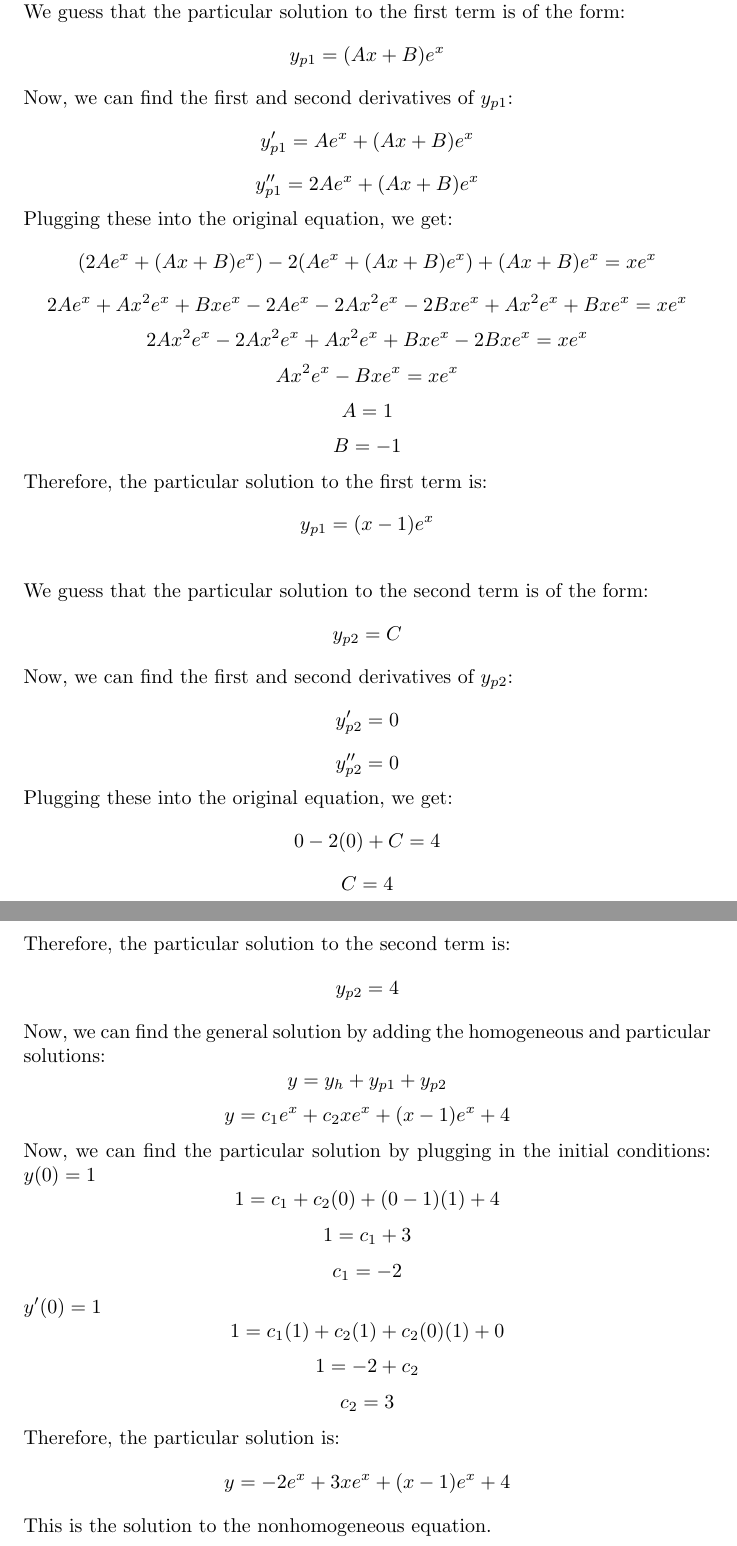
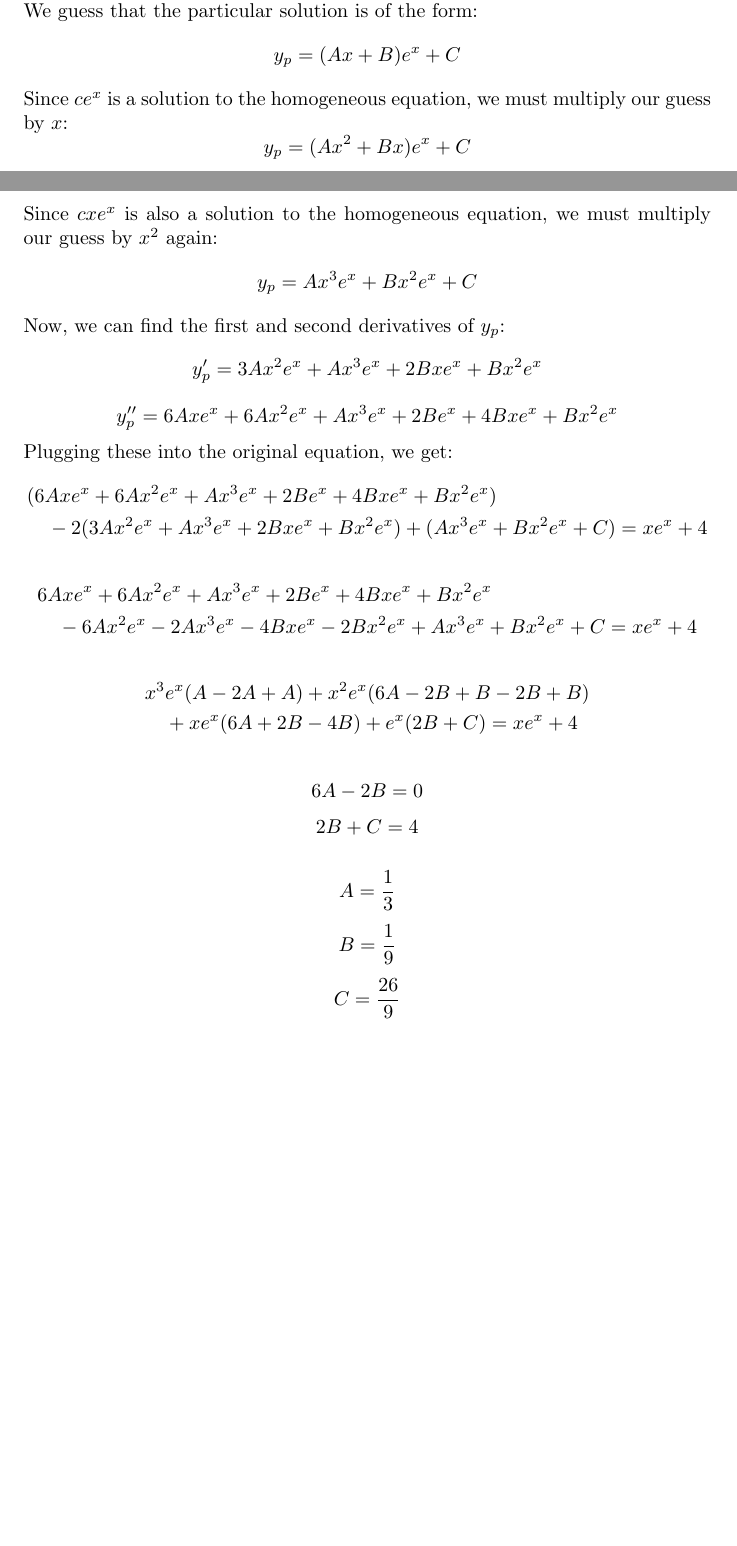
Before and after one commit to Kagura-Ahad/Homework5EngineeringMathematics, a LaTeX problem sheet (EMhomework5.tex): two parts of pages 10 and 11 of 11 before the commit and two parts of pages 9 and 10 of 10 after it, joined at a grey line, cut so that both start at the same text, the shorter picture padded with empty space. Compiled offline with pdfLaTeX.

Commit message:
Q5 corrected. Q7 partially corrected

```diff
--- a/EMhomework5.tex
+++ b/EMhomework5.tex
@@ -339 +336,2 @@ Since the non homogeneous part is a sum of two terms, we can find the particular
 \[
+y_p = Ax^{3} + Bx^{2} + Cx + D
@@ -554,96 +535,55 @@ y_h = c_1e^{x} + c_2xe^{x}
 \]
 
 Now, we can use the method of undetermined coefficients to find a particular solution to the nonhomogeneous equation.
-\\We guess that the particular solution to the first term is of the form:
+\\We guess that the particular solution is of the form:
 \[
-y_{p1} = (Ax + B)e^{x}
+y_p = (Ax + B)e^{x} + C
 \]
-Now, we can find the first and second derivatives of $y_{p1}$:
+Since $ce^{x}$ is a solution to the homogeneous equation, we must multiply our guess by $x$:
 \[
-y_{p1}' = Ae^{x} + (Ax + B)e^{x}
+y_p = (Ax^{2} + Bx)e^{x} + C
+\]
+Since $cxe^{x}$ is also a solution to the homogeneous equation, we must multiply our guess by $x^{2}$ again:
+\[
+y_p = Ax^{3}e^{x} + Bx^{2}e^{x} + C
+\]
+Now, we can find the first and second derivatives of $y_p$:
+\[
+y_p' = 3Ax^{2}e^{x} + Ax^{3}e^{x} + 2Bxe^{x} + Bx^{2}e^{x}
 \]
 \[
-y_{p1}'' = 2Ae^{x} + (Ax + B)e^{x}
+y_p'' = 6Axe^{x} + 6Ax^{2}e^{x} + Ax^{3}e^{x} + 2Be^{x} + 4Bxe^{x} + Bx^{2}e^{x}
 \]
 Plugging these into the original equation, we get:
+\begin{align*}
+    & (6Axe^{x} + 6Ax^{2}e^{x} + Ax^{3}e^{x} + 2Be^{x} + 4Bxe^{x} + Bx^{2}e^{x}) \\
+    & \quad - 2(3Ax^{2}e^{x} + Ax^{3}e^{x} + 2Bxe^{x} + Bx^{2}e^{x}) + (Ax^{3}e^{x} + Bx^{2}e^{x} + C) = xe^{x} + 4
+\end{align*}
+\begin{align*}
+    & 6Axe^{x} + 6Ax^{2}e^{x} + Ax^{3}e^{x} + 2Be^{x} + 4Bxe^{x} + Bx^{2}e^{x} \\
+    & \quad - 6Ax^{2}e^{x} - 2Ax^{3}e^{x} - 4Bxe^{x} - 2Bx^{2}e^{x} + Ax^{3}e^{x} + Bx^{2}e^{x} + C = xe^{x} + 4
+\end{align*}
+\begin{align*}
+    & x^{3}e^{x}(A - 2A + A) + x^{2}e^{x}(6A - 2B + B - 2B + B) \\
+    & \quad + xe^{x}(6A + 2B - 4B) + e^{x}(2B + C) = xe^{x} + 4
+\end{align*}
+
 \[
-(2Ae^{x} + (Ax + B)e^{x}) - 2(Ae^{x} + (Ax + B)e^{x}) + (Ax + B)e^{x} = xe^{x}
+    6A - 2B = 0
 \]
 \[
-2Ae^{x} + Ax^{2}e^{x} + Bxe^{x} - 2Ae^{x} - 2Ax^{2}e^{x} - 2Bxe^{x} + Ax^{2}e^{x} + Bxe^{x} = xe^{x}
+    2B + C = 4
+\]
+
+\[
+    A = \frac{1}{3}
 \]
 \[
-    2Ax^{2}e^{x} - 2Ax^{2}e^{x} + Ax^{2}e^{x} + Bxe^{x} - 2Bxe^{x} = xe^{x}
+    B = \frac{1}{9}
 \]
 \[
-    Ax^{2}e^{x} - Bxe^{x} = xe^{x}
+    C = \frac{26}{9}
 \]
-\[
-    A = 1
-\]
-\[
-    B = -1
-\]
-Therefore, the particular solution to the first term is:
-\[
-y_{p1} = (x - 1)e^{x}
-\]
-\\We guess that the particular solution to the second term is of the form:
-\[
-y_{p2} = C
-\]
-Now, we can find the first and second derivatives of $y_{p2}$:
-\[
-y_{p2}' = 0
-\]
-\[
-y_{p2}'' = 0
-\]
-Plugging these into the original equation, we get:
-\[
-0 - 2(0) + C = 4
-\]
-\[
-    C = 4
-\]
-Therefore, the particular solution to the second term is:
-\[
-y_{p2} = 4
-\]
-Now, we can find the general solution by adding the homogeneous and particular solutions:
-\[
-y = y_h + y_{p1} + y_{p2}
-\]
-\[
-y = c_1e^{x} + c_2xe^{x} + (x - 1)e^{x} + 4
-\]
-Now, we can find the particular solution by plugging in the initial conditions:
-$y(0) = 1$
-\[
-1 = c_1 + c_2(0) + (0 - 1)(1) + 4
-\]
-\[
-1 = c_1 + 3
-\]
-\[
-c_1 = -2
-\]
-$y'(0) = 1$
-\[
-    1 = c_1(1) + c_2(1) + c_2(0)(1) + 0
-\]
-\[
-    1 = -2 + c_2
-\]
-\[
-    c_2 = 3
-\]
-Therefore, the particular solution is:
-\[
-y = -2e^{x} + 3xe^{x} + (x - 1)e^{x} + 4
-\]
-This is the solution to the nonhomogeneous equation.
-
 
 
 \end{document}
```
Also changed, not shown: EMhomework5.pdf, EMhomework5.tex (66 more changed lines), 4 other files.
